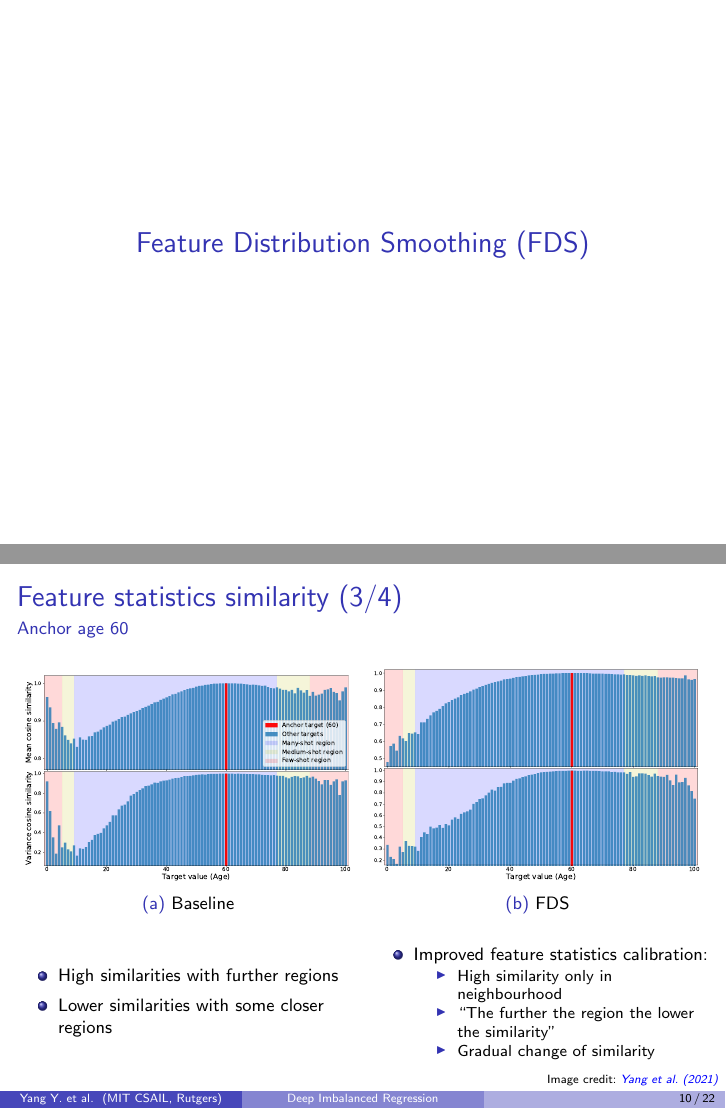
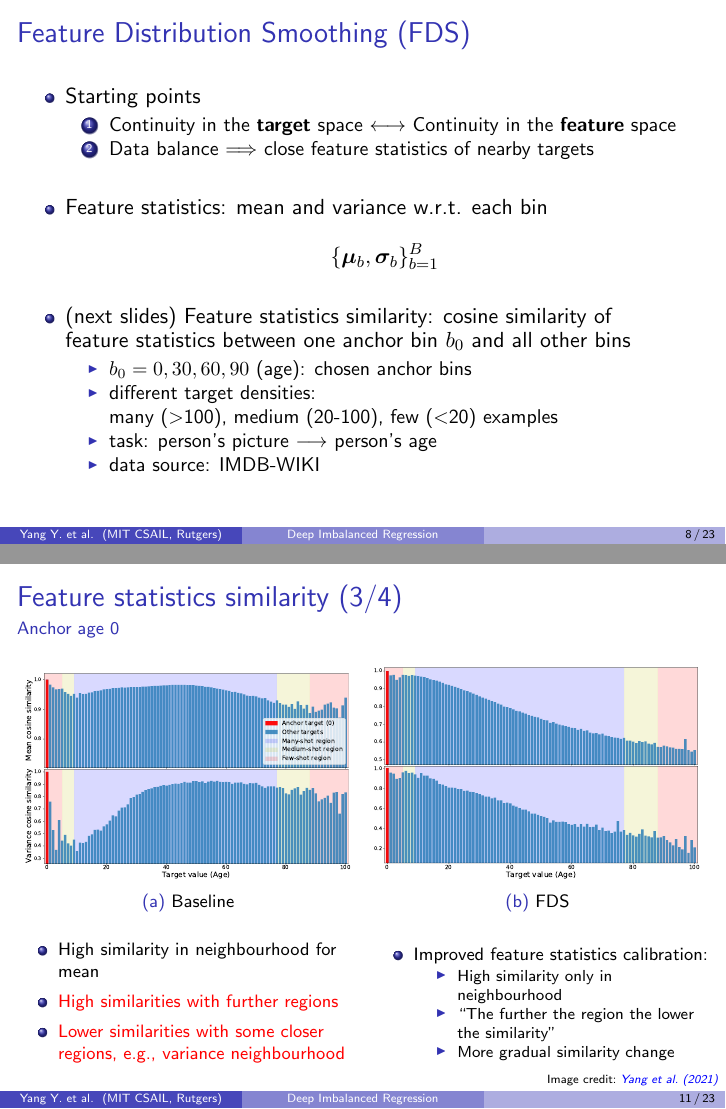
Before and after one commit to GianmarcoMidena/dir-presentation, LaTeX slides (presentation.tex, which reads sections/feature_distribution_smoothing.tex, sections/feature_statistics_similarity.tex): pages 10 and 13 of 27 before the commit and pages 14 and 17 of 31 after it, joined at a grey line. Compiled offline with pdfLaTeX.

Commit message:
Expand feature distribution smoothing intro and motivation

```diff
--- a/sections/feature_distribution_smoothing.tex
+++ b/sections/feature_distribution_smoothing.tex
@@ -1,4 +1,23 @@
-\sectionframe{Feature Distribution Smoothing (FDS)}
+\begin{frame}{Feature Distribution Smoothing (FDS)}
+	\begin{itemize}\setlength\itemsep{1.5em}
+		\item<2-> Starting points
+		\begin{enumerate}
+			\item<2-> Continuity in the \textbf{target} space $\longleftrightarrow$ Continuity in the \textbf{feature} space
+			\item<3-> Data balance $\Longrightarrow$ close feature statistics of nearby targets
+		\end{enumerate}
+		\item<4-> Feature statistics: mean and variance w.r.t. each bin
+		\begin{equation*}
+			\{\bm{\mu}_b,\bm{\sigma}_b\}_{b=1}^B
+		\end{equation*}
+		\item<5-> (next slides) Feature statistics similarity: cosine similarity of \\feature statistics between one anchor bin $b_0$ and all other bins
+		\begin{itemize}
+			\item $b_0 = 0, 30, 60, 90$ (age): chosen anchor bins
+			\item different target densities: \\many ($>$100), medium (20-100), few~($<$20) examples
+			\item task: person's picture $\longrightarrow$ person's age
+			\item data source: IMDB-WIKI
+		\end{itemize}
+	\end{itemize}
+\end{frame}
 
 \input{sections/feature_statistics_similarity}
 
--- a/sections/feature_statistics_similarity.tex
+++ b/sections/feature_statistics_similarity.tex
@@ -1,0 +9 @@
+			\caption{FDS}
@@ -1,0 +18,3 @@
+				\item High similarity in neighbourhood
+				\item \red{High similarities with further regions}
+				\item \red{Lower similarities with some closer regions}
@@ -1,0 +31 @@
+					\item More gradual similarity change
@@ -1,0 +47 @@
+			\caption{FDS}
@@ -1,0 +56,3 @@
+				\item High similarity in neighbourhood
+				\item \red{High similarities with further regions}
+				\item \red{Lower similarities with some closer regions}
@@ -1,0 +69 @@
+					\item More gradual similarity change
@@ -2,3 +77,4 @@
+\begin{frame}{Feature statistics similarity (3/4)}{Anchor age 0}
 	\begin{figure}[h]
 		\begin{subfigure}{0.48\textwidth}
 			\includegraphics[width=\linewidth]{images/feat_sim_fds_base_0.pdf}
@@ -15,8 +91,9 @@
 		\footnotesize
 		\begin{column}{0.5\textwidth}
 			\begin{itemize}
-				\item High similarities with further regions
-				\item Lower similarities with some closer regions
+				\item High similarity in neighbourhood for mean
+				\item \red{High similarities with further regions}
+				\item \red{Lower similarities with some closer regions, e.g., variance neighbourhood}
 			\end{itemize}
 		\end{column}
 		\begin{column}{0.5\textwidth}
@@ -27,4 +104,3 @@
 					\scriptsize
 					\item High similarity only in neighbourhood
 					\item ``The further the region the lower the similarity''
-					\item Gradual change of similarity
@@ -56 +106,0 @@
-				\item Lower similarities with some closer regions
@@ -67 +106,0 @@
-					\item Gradual change of similarity
@@ -75,33 +107,4 @@
-\begin{frame}{Feature statistics similarity (3/4)}{Anchor age 60}
-	\begin{figure}[h]
-		\begin{subfigure}{0.48\textwidth}
-			\includegraphics[width=\linewidth]{images/feat_sim_fds_base_60.pdf}
-			\caption{Baseline}
-		\end{subfigure}\hspace{1em}%
-		\begin{subfigure}{0.48\textwidth}
-			\includegraphics[width=\linewidth]{images/feat_sim_fds_ours_60.pdf}
-			\caption{FDS}
-		\end{subfigure}
-		%\caption{}
-	\end{figure}
-	\vspace{-1em}
-	\begin{columns}
-		\footnotesize
-		\begin{column}{0.5\textwidth}
-			\begin{itemize}
-				\item High similarities with further regions
-				\item Lower similarities with some closer regions
-			\end{itemize}
-		\end{column}
-		\begin{column}{0.5\textwidth}
-			\begin{itemize}
-				\item Improved feature statistics calibration:
-				\begin{itemize}
-					\vspace{-1.5em}
-					\scriptsize
-					\item High similarity only in neighbourhood
-					\item ``The further the region the lower the similarity''
-					\item Gradual change of similarity
+					\item More gradual similarity change
 				\end{itemize}
 			\end{itemize}
 		\end{column}
@@ -126,8 +129,9 @@
 		\footnotesize
 		\begin{column}{0.5\textwidth}
 			\begin{itemize}
-				\item High similarities with further regions
-				\item Lower similarities with some closer regions
+				\item High similarity in neighbourhood, \\esp. for mean
+				\item \red{High similarities with further regions}
+				\item \red{Lower similarities with some closer regions}
 			\end{itemize}
 		\end{column}
 		\begin{column}{0.5\textwidth}
@@ -138,7 +142,7 @@
 					\scriptsize
 					\item High similarity only in neighbourhood
 					\item ``The further the region the lower the similarity''
-					\item Gradual change of similarity
+					\item More gradual similarity change
 				\end{itemize}
 			\end{itemize}
 		\end{column}
```
Also changed, not shown: presentation.pdf, sections/feature_statistics_similarity.tex (110 more changed lines).
